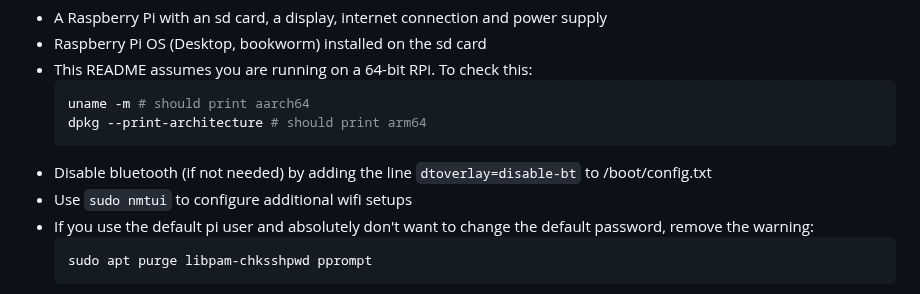
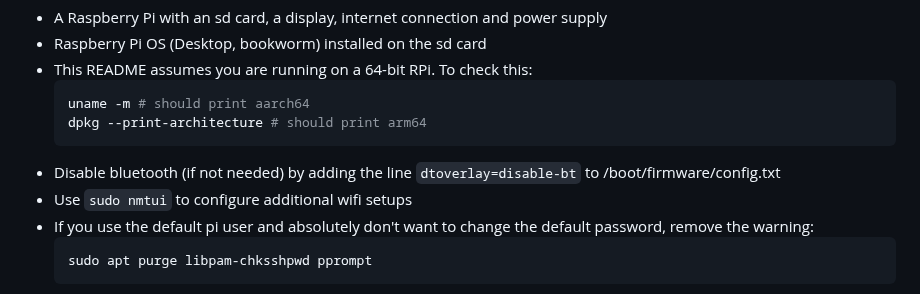
Before and after one commit to stefanthurnherr/family-dashboard, a Markdown page: README.md, the part around the change. Rendered like a GitHub page.

Commit message:
Update README.md
Adjust path for latest RPi OS

````diff
--- a/README.md
+++ b/README.md
@@ -11,7 +11,7 @@ How To install OS and required packages
   uname -m # should print aarch64
   dpkg --print-architecture # should print arm64
   ```
-* Disable bluetooth (if not needed) by adding the line `dtoverlay=disable-bt` to /boot/config.txt
+* Disable bluetooth (if not needed) by adding the line `dtoverlay=disable-bt` to /boot/firmware/config.txt
 * Use `sudo nmtui` to configure additional wifi setups
 * If you use the default pi user and absolutely don't want to change the default password, remove the warning:
   ```shell
````
